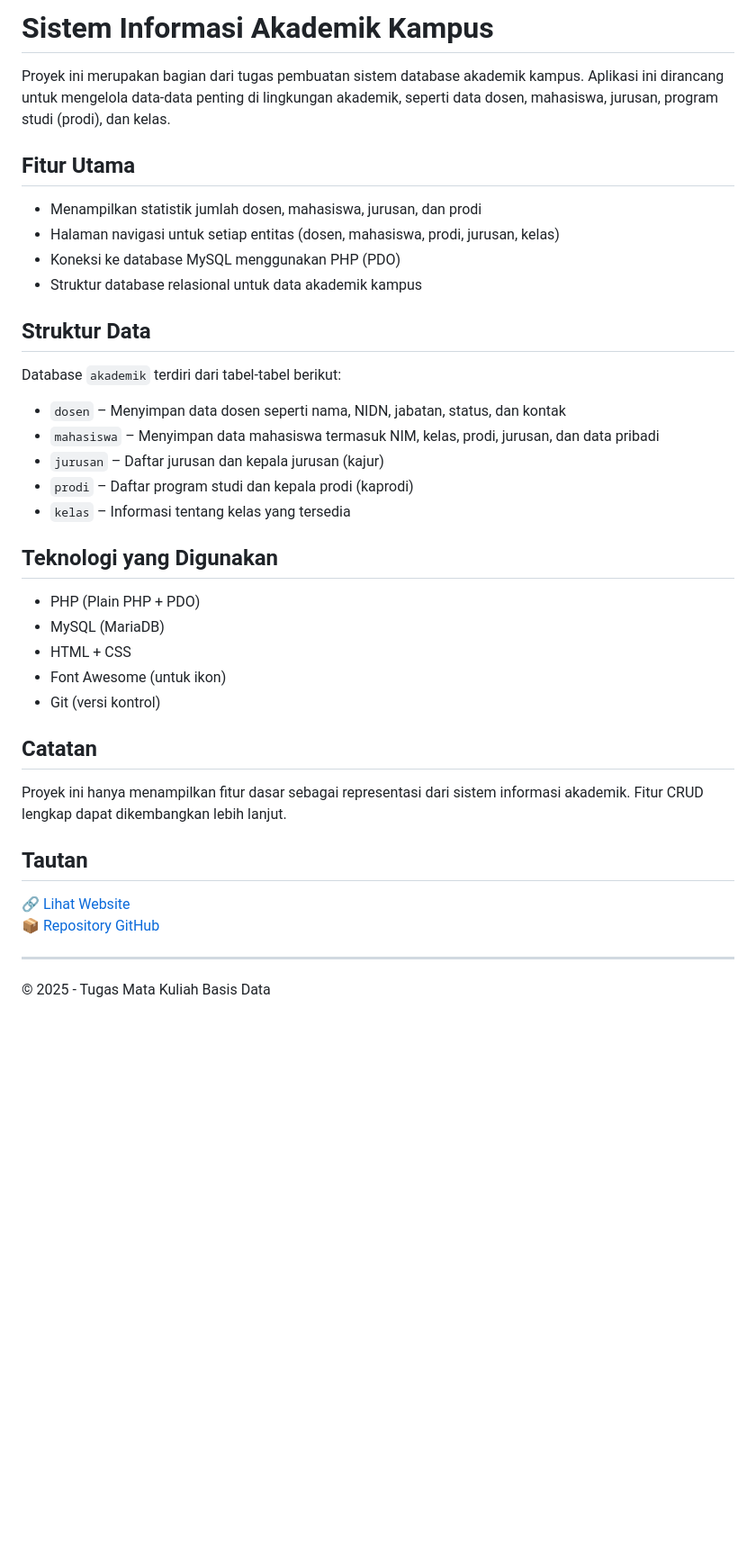
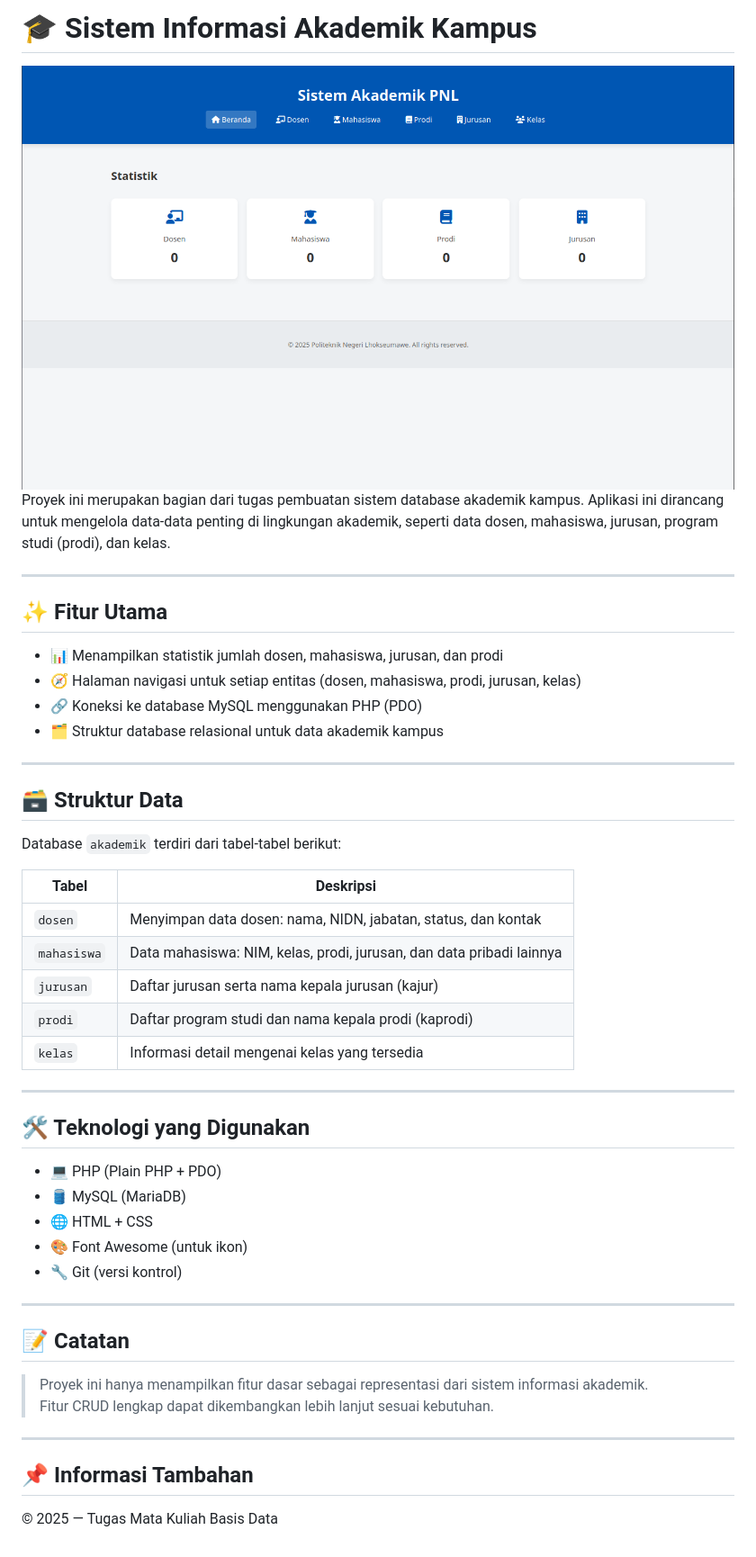
Before and after one commit to Bangkah/akademik-kampus, a Markdown page: README.md, the part around the change. Shown: that part at 90% size. Rendered like a GitHub page; pictures changed too: img.png (added); blank space fills up the shorter version.

Commit message:
perubahan README.md

```diff
--- a/README.md
+++ b/README.md
@@ -1,41 +1,51 @@
-# Sistem Informasi Akademik Kampus
+# 🎓 Sistem Informasi Akademik Kampus
+
+<img src="img.png" alt="Tampilan Sistem Informasi Akademik" width="100%" />
 
 Proyek ini merupakan bagian dari tugas pembuatan sistem database akademik kampus. Aplikasi ini dirancang untuk mengelola data-data penting di lingkungan akademik, seperti data dosen, mahasiswa, jurusan, program studi (prodi), dan kelas.
 
-## Fitur Utama
+---
 
-- Menampilkan statistik jumlah dosen, mahasiswa, jurusan, dan prodi
-- Halaman navigasi untuk setiap entitas (dosen, mahasiswa, prodi, jurusan, kelas)
-- Koneksi ke database MySQL menggunakan PHP (PDO)
-- Struktur database relasional untuk data akademik kampus
+## ✨ Fitur Utama
 
-## Struktur Data
+- 📊 Menampilkan statistik jumlah dosen, mahasiswa, jurusan, dan prodi
+- 🧭 Halaman navigasi untuk setiap entitas (dosen, mahasiswa, prodi, jurusan, kelas)
+- 🔗 Koneksi ke database MySQL menggunakan PHP (PDO)
+- 🗂️ Struktur database relasional untuk data akademik kampus
+
+---
+
+## 🗃️ Struktur Data
 
 Database `akademik` terdiri dari tabel-tabel berikut:
 
-- `dosen` – Menyimpan data dosen seperti nama, NIDN, jabatan, status, dan kontak
-- `mahasiswa` – Menyimpan data mahasiswa termasuk NIM, kelas, prodi, jurusan, dan data pribadi
-- `jurusan` – Daftar jurusan dan kepala jurusan (kajur)
-- `prodi` – Daftar program studi dan kepala prodi (kaprodi)
-- `kelas` – Informasi tentang kelas yang tersedia
-
-## Teknologi yang Digunakan
-
-- PHP (Plain PHP + PDO)
-- MySQL (MariaDB)
-- HTML + CSS
-- Font Awesome (untuk ikon)
-- Git (versi kontrol)
-
-## Catatan
-
-Proyek ini hanya menampilkan fitur dasar sebagai representasi dari sistem informasi akademik. Fitur CRUD lengkap dapat dikembangkan lebih lanjut.
-
-## Tautan
-
-🔗 [Lihat Website](https://link-hosting-kamu.com)
-📦 [Repository GitHub](https://github.com/username/akademik_pnl)
+| Tabel        | Deskripsi                                                                 |
+|--------------|---------------------------------------------------------------------------|
+| `dosen`      | Menyimpan data dosen: nama, NIDN, jabatan, status, dan kontak            |
+| `mahasiswa`  | Data mahasiswa: NIM, kelas, prodi, jurusan, dan data pribadi lainnya     |
+| `jurusan`    | Daftar jurusan serta nama kepala jurusan (kajur)                         |
+| `prodi`      | Daftar program studi dan nama kepala prodi (kaprodi)                     |
+| `kelas`      | Informasi detail mengenai kelas yang tersedia                            |
 
 ---
 
-&copy; 2025 - Tugas Mata Kuliah Basis Data
+## 🛠️ Teknologi yang Digunakan
+
+- 💻 PHP (Plain PHP + PDO)
+- 🛢️ MySQL (MariaDB)
+- 🌐 HTML + CSS
+- 🎨 Font Awesome (untuk ikon)
+- 🔧 Git (versi kontrol)
+
+---
+
+## 📝 Catatan
+
+> Proyek ini hanya menampilkan fitur dasar sebagai representasi dari sistem informasi akademik.
+> Fitur CRUD lengkap dapat dikembangkan lebih lanjut sesuai kebutuhan.
+
+---
+
+## 📌 Informasi Tambahan
+
+&copy; 2025 — Tugas Mata Kuliah Basis Data
```
